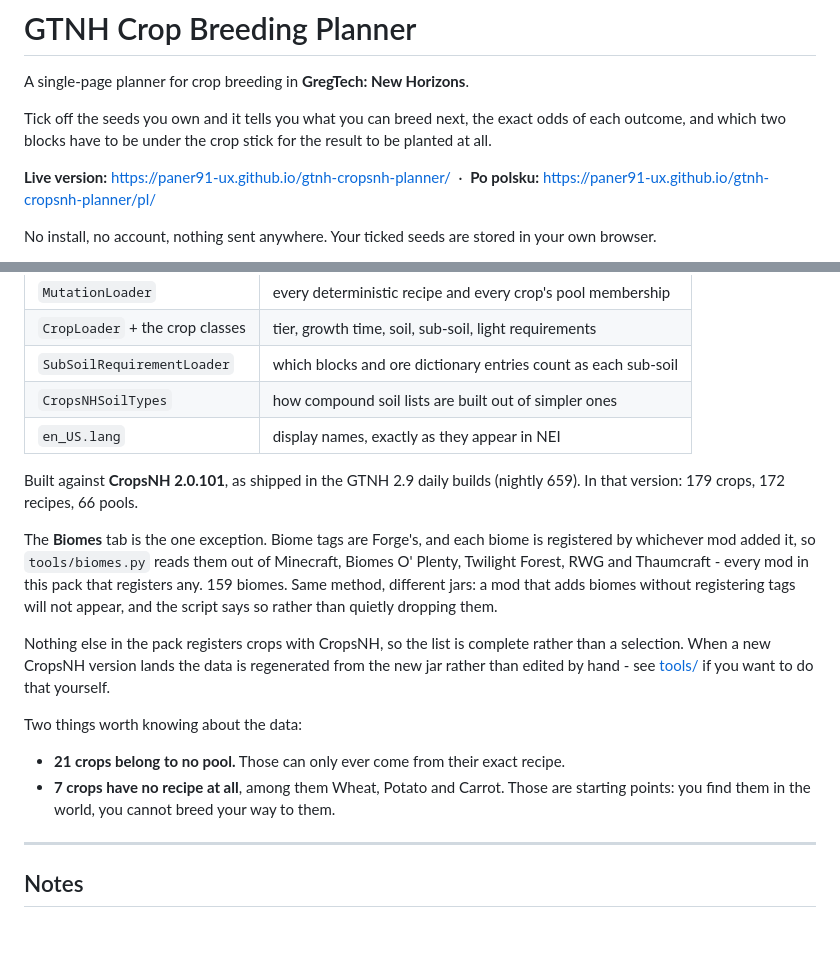
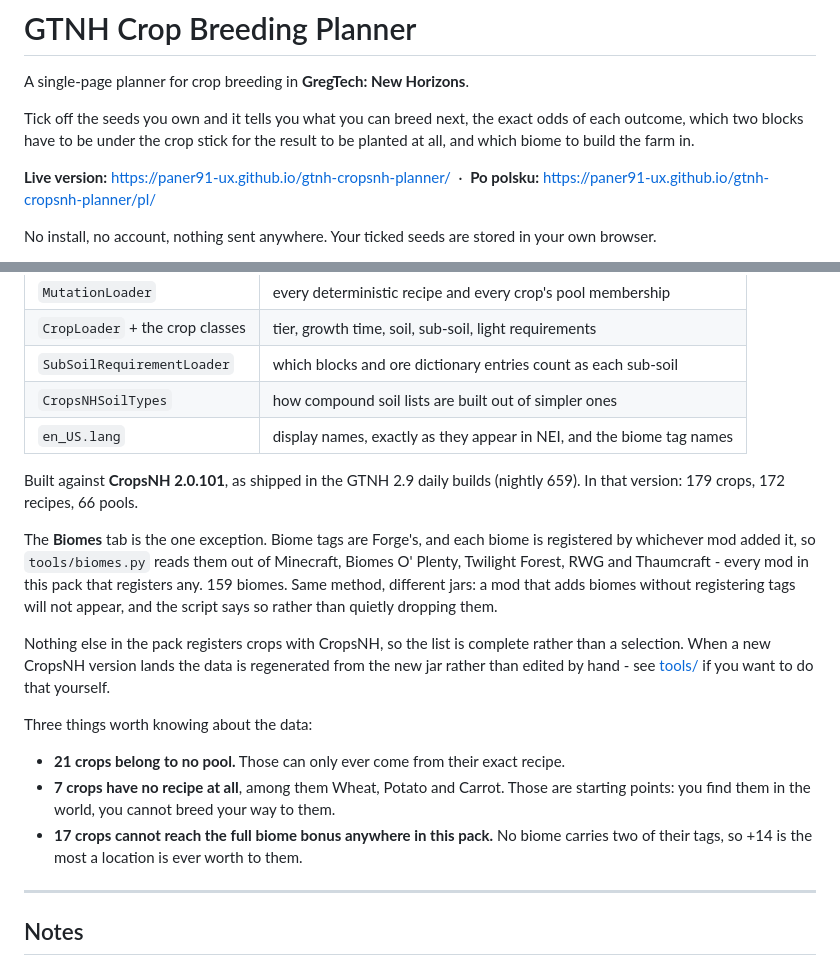
Before and after one commit to paner91-ux/gtnh-cropsnh-planner, a Markdown page: README.md, 2 parts joined by grey strips. GitHub-like rendering; blank space fills up the shorter version.

Commit message:
Put biomes in the README summary, not only in the feature list

```diff
--- a/README.md
+++ b/README.md
@@ -3,7 +3,8 @@
 A single-page planner for crop breeding in **GregTech: New Horizons**.
 
 Tick off the seeds you own and it tells you what you can breed next, the exact odds of each
-outcome, and which two blocks have to be under the crop stick for the result to be planted at all.
+outcome, which two blocks have to be under the crop stick for the result to be planted at all, and
+which biome to build the farm in.
 
 **Live version:** https://paner91-ux.github.io/gtnh-cropsnh-planner/
 &nbsp;·&nbsp; **Po polsku:** https://paner91-ux.github.io/gtnh-cropsnh-planner/pl/
@@ -80,7 +81,7 @@ sub-soils and light requirements are all read straight out of the compiled mod:
 | `CropLoader` + the crop classes | tier, growth time, soil, sub-soil, light requirements |
 | `SubSoilRequirementLoader` | which blocks and ore dictionary entries count as each sub-soil |
 | `CropsNHSoilTypes` | how compound soil lists are built out of simpler ones |
-| `en_US.lang` | display names, exactly as they appear in NEI |
+| `en_US.lang` | display names, exactly as they appear in NEI, and the biome tag names |
 
 Built against **CropsNH 2.0.101**, as shipped in the GTNH 2.9 daily builds (nightly 659).
 In that version: 179 crops, 172 recipes, 66 pools.
@@ -95,10 +96,11 @@ Nothing else in the pack registers crops with CropsNH, so the list is complete r
 selection. When a new CropsNH version lands the data is regenerated from the new jar rather than
 edited by hand - see [tools/](tools/) if you want to do that yourself.
 
-Two things worth knowing about the data:
+Three things worth knowing about the data:
 
 - **21 crops belong to no pool.** Those can only ever come from their exact recipe.
 - **7 crops have no recipe at all**, among them Wheat, Potato and Carrot. Those are starting points: you find them in the world, you cannot breed your way to them.
+- **17 crops cannot reach the full biome bonus anywhere in this pack.** No biome carries two of their tags, so +14 is the most a location is ever worth to them.
 
 ---
 
```
